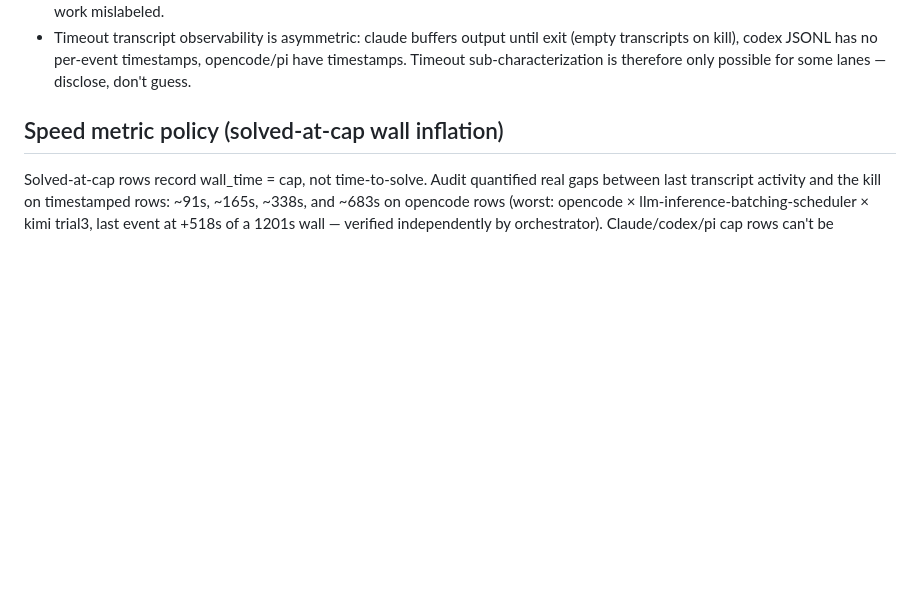
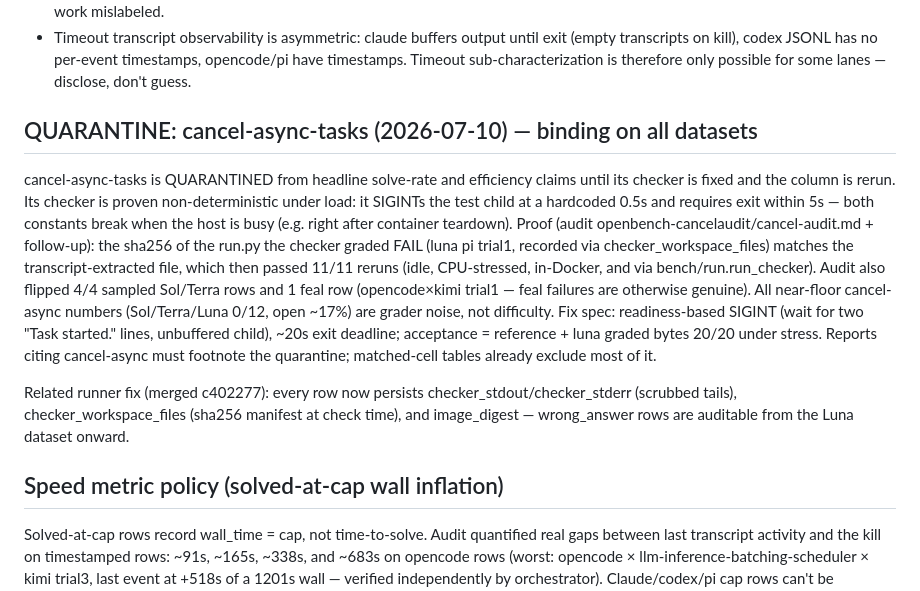
Before and after one commit to davisbuilds/openbench, a Markdown page: data/tb-open-n3-2026-07-09/tb-open-n3-methodology-notes.md, the part around the change. GitHub-like rendering; blank space fills up the shorter version.

Commit message:
Quarantine cancel-async-tasks: checker proven non-deterministic under load
Hash-verified proof: the run.py bytes graded FAIL at benchmark time
(recorded via checker_workspace_files) pass 11/11 on rerun. Root cause:
hardcoded 0.5s SIGINT delay + 5s exit deadline are load-sensitive.
Binding quarantine section in methodology notes; banners on both stats
reports. Fix spec: readiness-based SIGINT + generous deadline; column
rerun to follow. Doc-only change, no dataset rows modified.

Co-Authored-By: Claude Fable 5 <noreply@anthropic.com>

```diff
--- a/data/tb-open-n3-2026-07-09/tb-open-n3-methodology-notes.md
+++ b/data/tb-open-n3-2026-07-09/tb-open-n3-methodology-notes.md
@@ -59,6 +59,31 @@ disclosed prominently. Evidence: openbench-hacksweep/hack-report.md.
   exit (empty transcripts on kill), codex JSONL has no per-event timestamps,
   opencode/pi have timestamps. Timeout sub-characterization is therefore only
   possible for some lanes — disclose, don't guess.
+
+## QUARANTINE: cancel-async-tasks (2026-07-10) — binding on all datasets
+
+cancel-async-tasks is QUARANTINED from headline solve-rate and efficiency
+claims until its checker is fixed and the column is rerun. Its checker is
+proven non-deterministic under load: it SIGINTs the test child at a
+hardcoded 0.5s and requires exit within 5s — both constants break when the
+host is busy (e.g. right after container teardown). Proof (audit
+openbench-cancelaudit/cancel-audit.md + follow-up): the sha256 of the
+run.py the checker graded FAIL (luna pi trial1, recorded via
+checker_workspace_files) matches the transcript-extracted file, which then
+passed 11/11 reruns (idle, CPU-stressed, in-Docker, and via
+bench/run.run_checker). Audit also flipped 4/4 sampled Sol/Terra rows and
+1 feal row (opencode×kimi trial1 — feal failures are otherwise genuine).
+All near-floor cancel-async numbers (Sol/Terra/Luna 0/12, open ~17%) are
+grader noise, not difficulty. Fix spec: readiness-based SIGINT (wait for
+two "Task started." lines, unbuffered child), ~20s exit deadline;
+acceptance = reference + luna graded bytes 20/20 under stress. Reports
+citing cancel-async must footnote the quarantine; matched-cell tables
+already exclude most of it.
+
+Related runner fix (merged c402277): every row now persists
+checker_stdout/checker_stderr (scrubbed tails), checker_workspace_files
+(sha256 manifest at check time), and image_digest — wrong_answer rows are
+auditable from the Luna dataset onward.
 
 ## Speed metric policy (solved-at-cap wall inflation)
 
```
Also changed, not shown: data/tb-gpt56sol-2026-07-10/tb-gpt56sol-stats.md (+7 -0 lines), data/tb-open-n3-2026-07-09/tb-open-n3-stats.md (+8 -0 lines).
